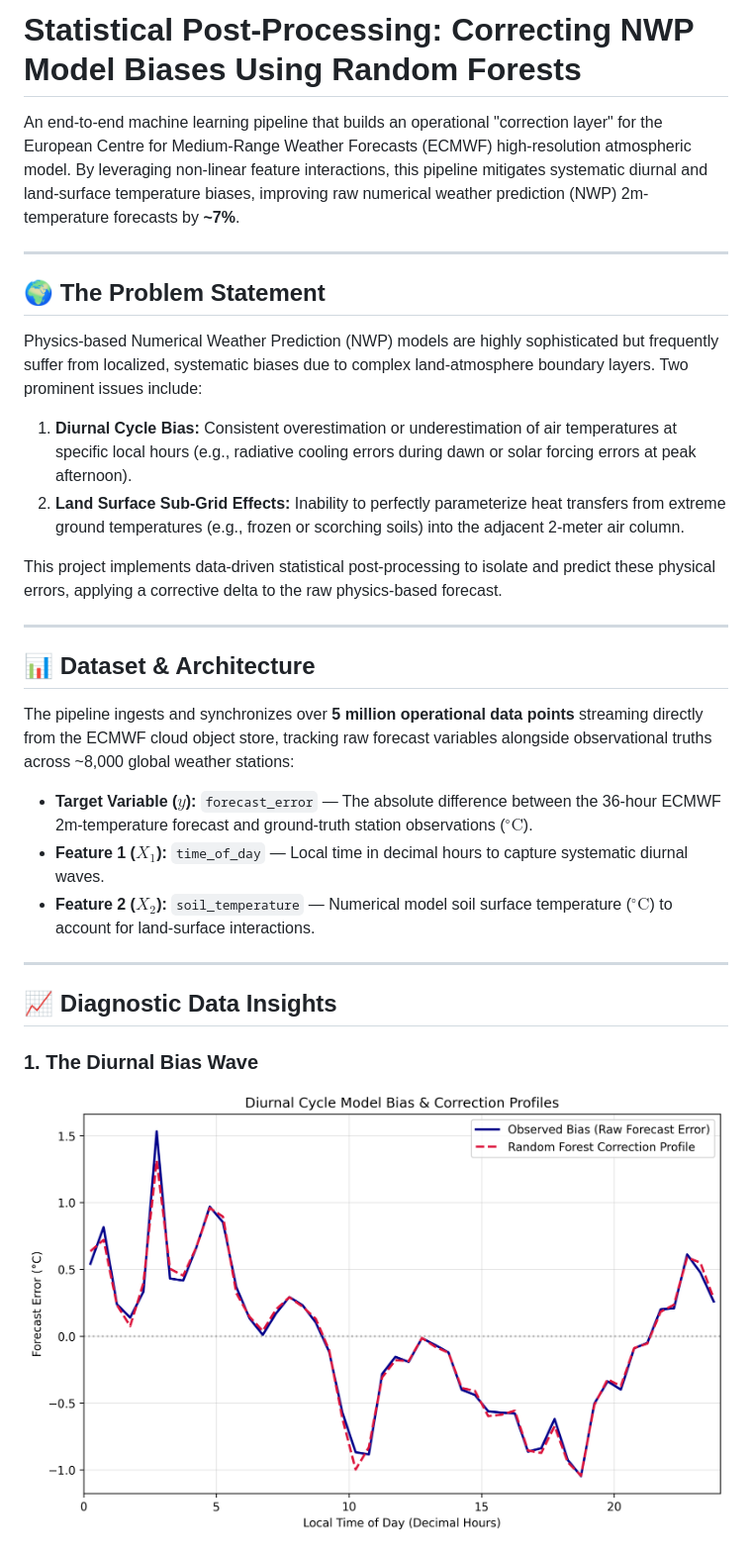
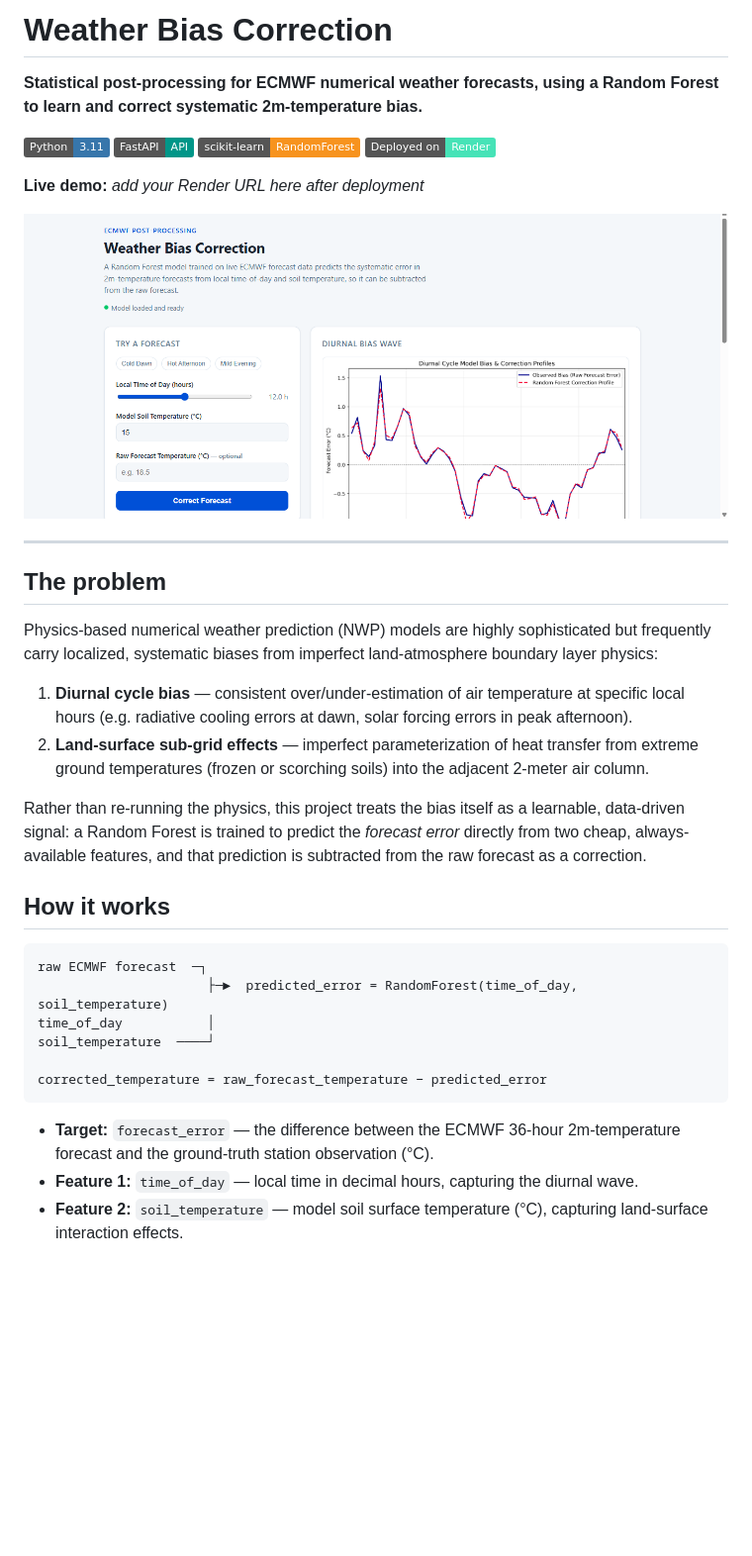
Before and after one commit to ChristechAnalytics/weather_bias_prediction, a Markdown page: README.md, the part around one of its changes. Shown at 99% size. GitHub-like rendering; pictures changed too: docs/screenshot.png (added); badges without logos; blank space fills up the shorter version.

````diff
--- a/README.md
+++ b/README.md
@@ -1,29 +1,39 @@
-# Statistical Post-Processing: Correcting NWP Model Biases Using Random Forests
+# Weather Bias Correction
 
-An end-to-end machine learning pipeline that builds an operational "correction layer" for the European Centre for Medium-Range Weather Forecasts (ECMWF) high-resolution atmospheric model. By leveraging non-linear feature interactions, this pipeline mitigates systematic diurnal and land-surface temperature biases, improving raw numerical weather prediction (NWP) 2m-temperature forecasts by **~7%**.
+**Statistical post-processing for ECMWF numerical weather forecasts, using a Random Forest to learn and correct systematic 2m-temperature bias.**
+
+![Python](https://img.shields.io/badge/Python-3.11-3776AB?logo=python&logoColor=white)
+![FastAPI](https://img.shields.io/badge/FastAPI-API-009688?logo=fastapi&logoColor=white)
+![scikit-learn](https://img.shields.io/badge/scikit--learn-RandomForest-F7931E?logo=scikitlearn&logoColor=white)
+![Render](https://img.shields.io/badge/Deployed%20on-Render-46E3B7?logo=render&logoColor=white)
+
+**Live demo:** _add your Render URL here after deployment_
+
+![App screenshot](docs/screenshot.png)
 
 ---
 
-## 🌍 The Problem Statement
-Physics-based Numerical Weather Prediction (NWP) models are highly sophisticated but frequently suffer from localized, systematic biases due to complex land-atmosphere boundary layers. Two prominent issues include:
-1. **Diurnal Cycle Bias:** Consistent overestimation or underestimation of air temperatures at specific local hours (e.g., radiative cooling errors during dawn or solar forcing errors at peak afternoon).
-2. **Land Surface Sub-Grid Effects:** Inability to perfectly parameterize heat transfers from extreme ground temperatures (e.g., frozen or scorching soils) into the adjacent 2-meter air column.
+## The problem
 
-This project implements data-driven statistical post-processing to isolate and predict these physical errors, applying a corrective delta to the raw physics-based forecast.
+Physics-based numerical weather prediction (NWP) models are highly sophisticated but frequently carry localized, systematic biases from imperfect land-atmosphere boundary layer physics:
 
----
+1. **Diurnal cycle bias** — consistent over/under-estimation of air temperature at specific local hours (e.g. radiative cooling errors at dawn, solar forcing errors in peak afternoon).
+2. **Land-surface sub-grid effects** — imperfect parameterization of heat transfer from extreme ground temperatures (frozen or scorching soils) into the adjacent 2-meter air column.
 
-## 📊 Dataset & Architecture
-The pipeline ingests and synchronizes over **5 million operational data points** streaming directly from the ECMWF cloud object store, tracking raw forecast variables alongside observational truths across ~8,000 global weather stations:
+Rather than re-running the physics, this project treats the bias itself as a learnable, data-driven signal: a Random Forest is trained to predict the *forecast error* directly from two cheap, always-available features, and that prediction is subtracted from the raw forecast as a correction.
 
-* **Target Variable ($y$):** `forecast_error` — The absolute difference between the 36-hour ECMWF 2m-temperature forecast and ground-truth station observations ($^\circ\text{C}$).
-* **Feature 1 ($X_1$):** `time_of_day` — Local time in decimal hours to capture systematic diurnal waves.
-* **Feature 2 ($X_2$):** `soil_temperature` — Numerical model soil surface temperature ($^\circ\text{C}$) to account for land-surface interactions.
+## How it works
 
----
+```
+raw ECMWF forecast  ─┐
+                      ├─►  predicted_error = RandomForest(time_of_day, soil_temperature)
+time_of_day           │
+soil_temperature  ────┘
 
-## 📈 Diagnostic Data Insights
+corrected_temperature = raw_forecast_temperature − predicted_error
+```
 
-### 1. The Diurnal Bias Wave
-![Diurnal Bias Correction](plots/diurnal_bias_correction.png)
+- **Target:** `forecast_error` — the difference between the ECMWF 36-hour 2m-temperature forecast and the ground-truth station observation (°C).
+- **Feature 1:** `time_of_day` — local time in decimal hours, capturing the diurnal wave.
+- **Feature 2:** `soil_temperature` — model soil surface temperature (°C), capturing land-surface interaction effects.
 
````
Also changed, not shown: other parts of README.md (+99 -11 lines), 5 other files.
